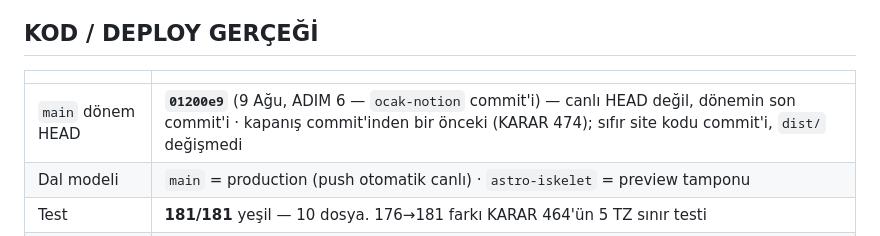
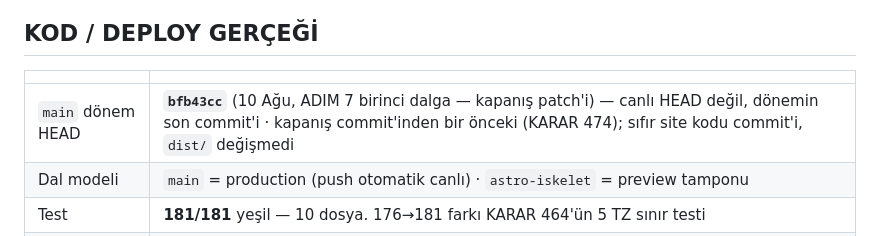
Before and after one commit to hlaorpz/ocak, a Markdown page: docs/00-durum.md, the part around the change. Rendered like a GitHub page.

Commit message:
docs(durum): dönem HEAD → bfb43cc — ADIM 7 birinci dalga kapanışı
KARAR 474: satır canlı HEAD değil, dönemin son commit'i — kapanış commit'inden
bir önceki. Fark tam olarak bir commit'tir ve sabit nokta gereği sıfıra inemez.
Doğrulama `git log -2 --format='%h' | tail -1`, `git log -1` ile DEĞİL.

Hash beş bölümün commit'i atıldıktan SONRA, bu kapanış commit'inden hemen önce
ölçüldü. Satırın geri kalanı korundu; "sıfır site kodu commit'i, dist/ değişmedi"
ibaresi bu dönem için teyit edildi (fe5b914..HEAD: src/ 0 commit, dist/ 0 commit).

Co-Authored-By: Claude Opus 5 (1M context) <noreply@anthropic.com>
Claude-Session: https://claude.ai/code/session_01S55uLWQKW8ka2FrE9Cyp5K

```diff
--- a/docs/00-durum.md
+++ b/docs/00-durum.md
@@ -75,7 +75,7 @@ yapıştırması, tur içinde MCP çekmesi. MCP **git deposunu** okur, yerel dis
 
 | | |
 |---|---|
-| `main` dönem HEAD | **`01200e9`** (9 Ağu, ADIM 6 — `ocak-notion` commit'i) — canlı HEAD değil, dönemin son commit'i · kapanış commit'inden bir önceki (KARAR 474); sıfır site kodu commit'i, `dist/` değişmedi |
+| `main` dönem HEAD | **`bfb43cc`** (10 Ağu, ADIM 7 birinci dalga — kapanış patch'i) — canlı HEAD değil, dönemin son commit'i · kapanış commit'inden bir önceki (KARAR 474); sıfır site kodu commit'i, `dist/` değişmedi |
 | Dal modeli | `main` = production (push otomatik canlı) · `astro-iskelet` = preview tamponu |
 | Test | **181/181** yeşil — 10 dosya. 176→181 farkı KARAR 464'ün 5 TZ sınır testi |
 | Build | **32 prerender + 10 SSR + 6 API route.** Tek sayıya inmez; Pilot'un "33"ü hiçbirine denk gelmiyordu (D7 kapandı) |
```
